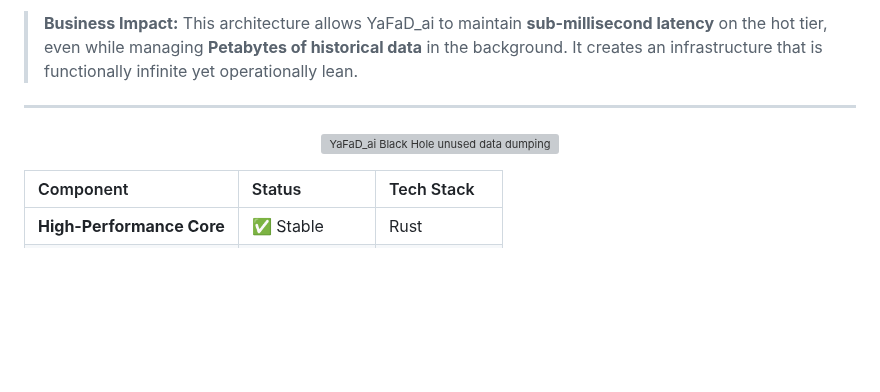
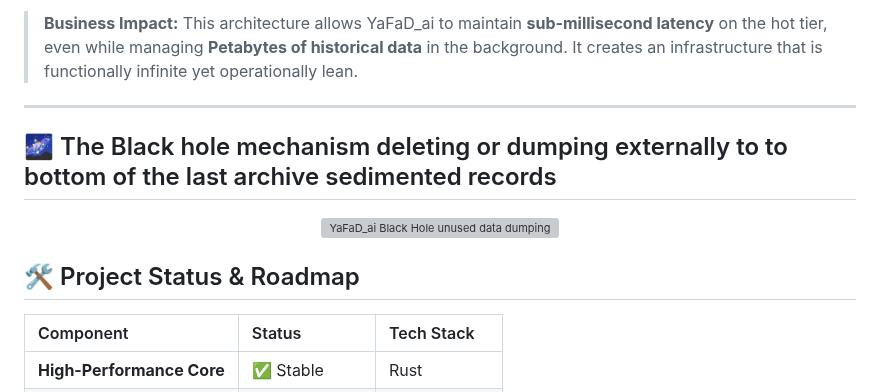
Before and after one commit to ErikSchiegg/YaFaD_ai, a Markdown page: README.md, the part around the change. Drawn GitHub-style; blank space fills up the shorter version; grey boxes are pictures that could not be loaded.

Commit message:
Black hole mechanism

```diff
--- a/README.md
+++ b/README.md
@@ -89,9 +89,12 @@ Instead of letting the "Cold Tier" (Table 4) become a monolithic bottleneck, YaF
 > **Business Impact:** This architecture allows YaFaD_ai to maintain **sub-millisecond latency** on the hot tier, even while managing **Petabytes of historical data** in the background. It creates an infrastructure that is functionally infinite yet operationally lean.
 
 ---
+## 🌌 The Black hole mechanism deleting or dumping externally to to bottom of the last archive sedimented records
+
 <p align="center">
   <img src="assets/black_hole_mechanism.png" alt="YaFaD_ai Black Hole unused data dumping mechanism" width="100%">
 </p
+
 ## 🛠 Project Status & Roadmap
 
 | Component | Status | Tech Stack |
```
